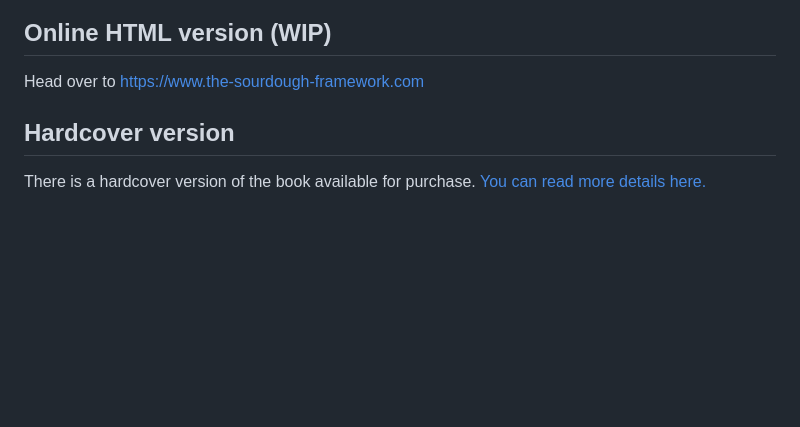
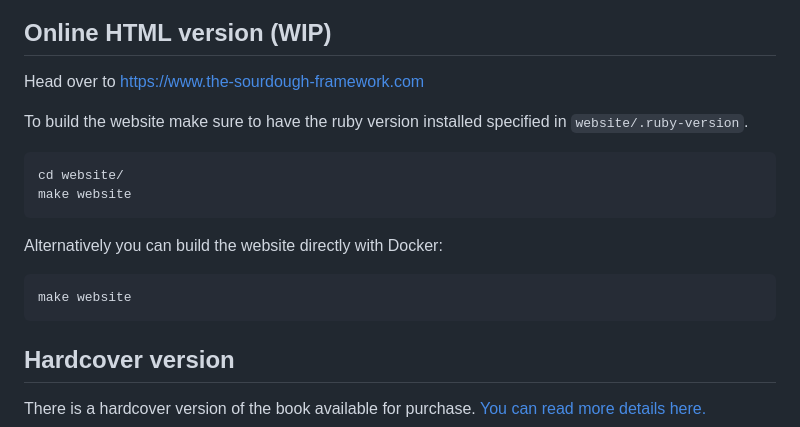
Before and after one commit to hendricius/the-sourdough-framework, a Markdown page: README.md, the part around the change. Rendered like a GitHub page; blank space fills up the shorter version.

Commit message:
Improve readme

````diff
--- a/README.md
+++ b/README.md
@@ -85,6 +85,20 @@ There's an additional enhanced accessibility version using a sans serif font:
 
 Head over to [https://www.the-sourdough-framework.com](https://www.the-sourdough-framework.com)
 
+To build the website make sure to have the ruby version installed specified in
+`website/.ruby-version`.
+
+```console
+cd website/
+make website
+```
+
+Alternatively you can build the website directly with Docker:
+
+```console
+make website
+```
+
 ## Hardcover version
 
 There is a hardcover version of the book available for purchase. [You can
````
